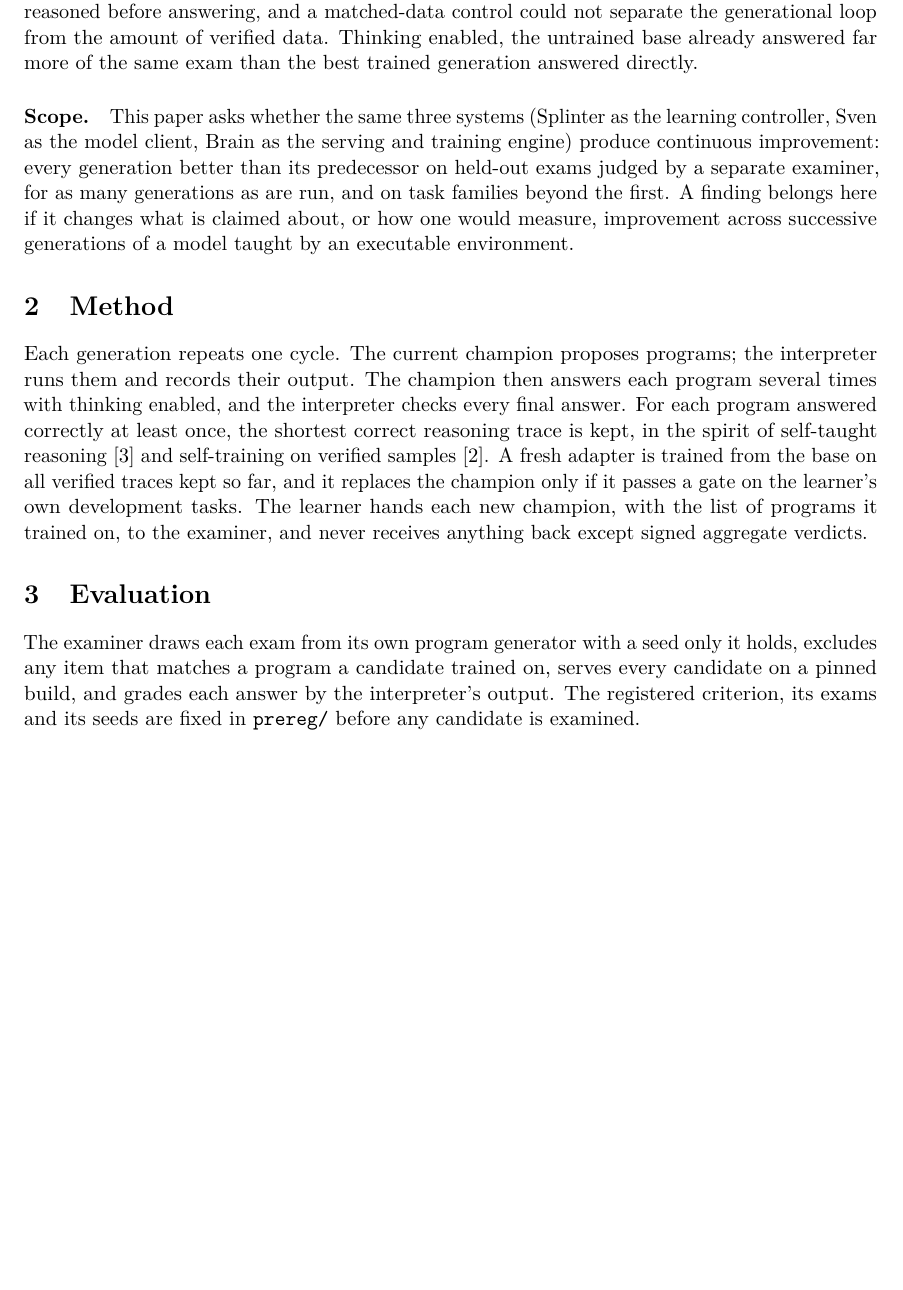
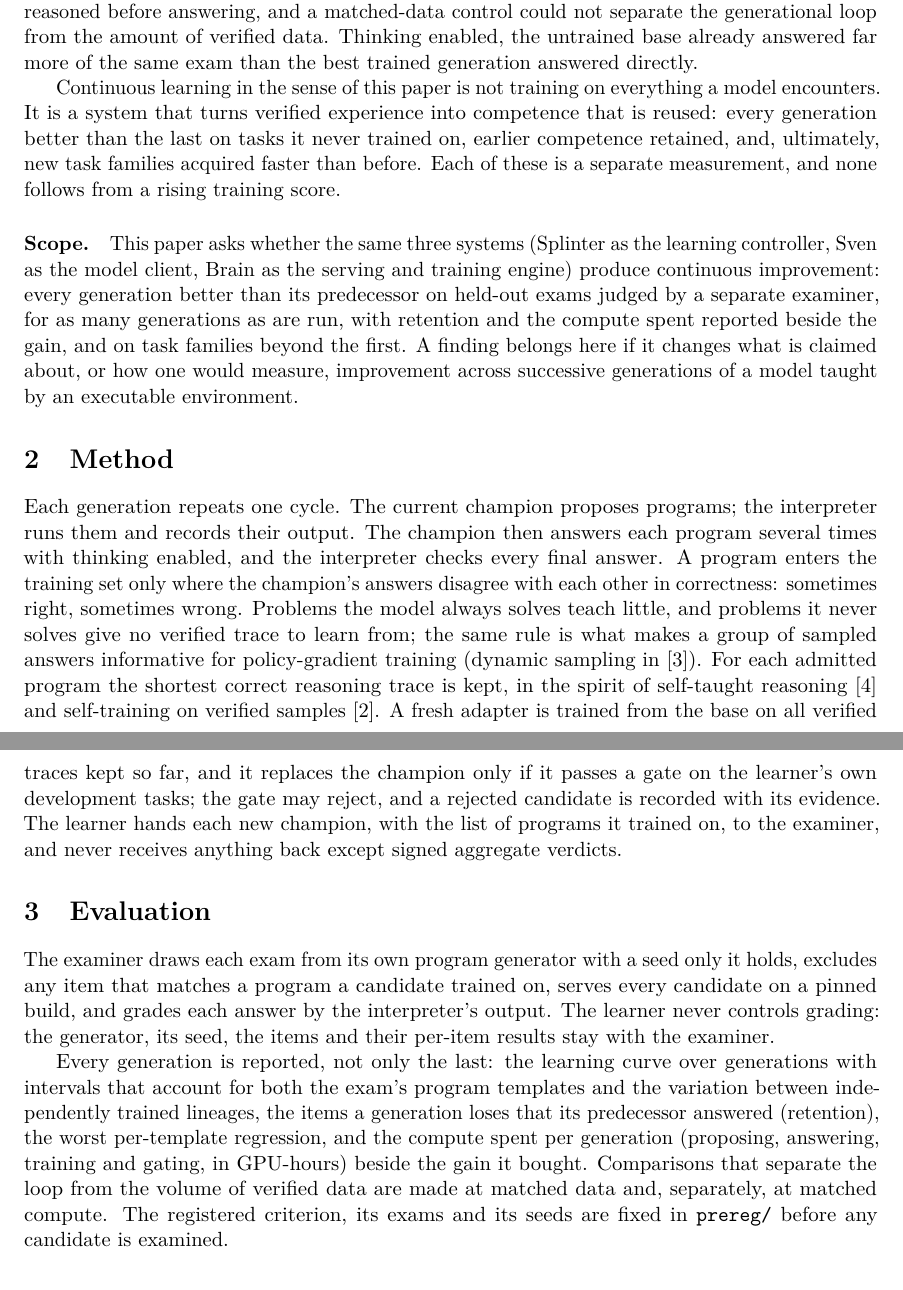
Before and after one commit to swedishembedded/splinter, a LaTeX paper (papers/generalized-continuous-learning/paper.tex, which reads papers/generalized-continuous-learning/sections/01-introduction.tex, papers/generalized-continuous-learning/sections/02-method.tex, papers/generalized-continuous-learning/sections/03-evaluation.tex): part of page 1 of 2 before the commit and two parts of pages 1 and 2 of 2 after it, the two joined at a grey line, cut so that both start at the same text, the shorter picture padded with empty space. Compiled offline with pdfLaTeX.

Commit message:
roadmap, gcl paper: fold in the continuous-learning synthesis (learning-to-learn, memory vs weights, learnability selection, reporting)

```diff
--- a/papers/generalized-continuous-learning/sections/01-introduction.tex
+++ b/papers/generalized-continuous-learning/sections/01-introduction.tex
@@ -8,8 +8,13 @@ generation did not improve on that exam, the model never reasoned before answeri
 separate the generational loop from the amount of verified data. Thinking enabled, the untrained base already answered far more
 of the same exam than the best trained generation answered directly.
 
+Continuous learning in the sense of this paper is not training on everything a model encounters. It is a system that turns
+verified experience into competence that is reused: every generation better than the last on tasks it never trained on, earlier
+competence retained, and, ultimately, new task families acquired faster than before. Each of these is a separate measurement,
+and none follows from a rising training score.
+
 \paragraph{Scope.} This paper asks whether the same three systems (Splinter as the learning controller, Sven as the model
 client, Brain as the serving and training engine) produce continuous improvement: every generation better than its predecessor
-on held-out exams judged by a separate examiner, for as many generations as are run, and on task families beyond the first.
-A finding belongs here if it changes what is claimed about, or how one would measure, improvement across successive generations
-of a model taught by an executable environment.
+on held-out exams judged by a separate examiner, for as many generations as are run, with retention and the compute spent
+reported beside the gain, and on task families beyond the first. A finding belongs here if it changes what is claimed about, or
+how one would measure, improvement across successive generations of a model taught by an executable environment.
--- a/papers/generalized-continuous-learning/sections/02-method.tex
+++ b/papers/generalized-continuous-learning/sections/02-method.tex
@@ -4,8 +4,12 @@
 
 Each generation repeats one cycle. The current champion proposes programs; the interpreter runs them and records their output.
 The champion then answers each program several times with thinking enabled, and the interpreter checks every final answer.
-For each program answered correctly at least once, the shortest correct reasoning trace is kept, in the spirit of
-self-taught reasoning~\cite{zelikman2022star} and self-training on verified samples~\cite{singh2023rest}. A fresh adapter is
-trained from the base on all verified traces kept so far, and it replaces the champion only if it passes a gate on the
-learner's own development tasks. The learner hands each new champion, with the list of programs it trained on, to the examiner,
-and never receives anything back except signed aggregate verdicts.
+A program enters the training set only where the champion's answers disagree with each other in correctness: sometimes right,
+sometimes wrong. Problems the model always solves teach little, and problems it never solves give no verified trace to learn
+from; the same rule is what makes a group of sampled answers informative for policy-gradient training (dynamic sampling
+in~\cite{yu2025dapo}). For each admitted program the shortest correct reasoning trace is kept, in the spirit of self-taught
+reasoning~\cite{zelikman2022star} and self-training on verified samples~\cite{singh2023rest}. A fresh adapter is trained from
+the base on all verified traces kept so far, and it replaces the champion only if it passes a gate on the learner's own
+development tasks; the gate may reject, and a rejected candidate is recorded with its evidence. The learner hands each new
+champion, with the list of programs it trained on, to the examiner, and never receives anything back except signed aggregate
+verdicts.
--- a/papers/generalized-continuous-learning/sections/03-evaluation.tex
+++ b/papers/generalized-continuous-learning/sections/03-evaluation.tex
@@ -4,4 +4,11 @@
 
 The examiner draws each exam from its own program generator with a seed only it holds, excludes any item that matches a
 program a candidate trained on, serves every candidate on a pinned build, and grades each answer by the interpreter's output.
-The registered criterion, its exams and its seeds are fixed in \texttt{prereg/} before any candidate is examined.
+The learner never controls grading: the generator, its seed, the items and their per-item results stay with the examiner.
+
+Every generation is reported, not only the last: the learning curve over generations with intervals that account for both the
+exam's program templates and the variation between independently trained lineages, the items a generation loses that its
+predecessor answered (retention), the worst per-template regression, and the compute spent per generation (proposing,
+answering, training and gating, in GPU-hours) beside the gain it bought. Comparisons that separate the loop from the volume of
+verified data are made at matched data and, separately, at matched compute. The registered criterion, its exams and its seeds
+are fixed in \texttt{prereg/} before any candidate is examined.
```
Also changed, not shown: papers/generalized-continuous-learning/references.bib (+7 -0 lines), .agents/roadmap/environment-supervised-acquisition.md.
